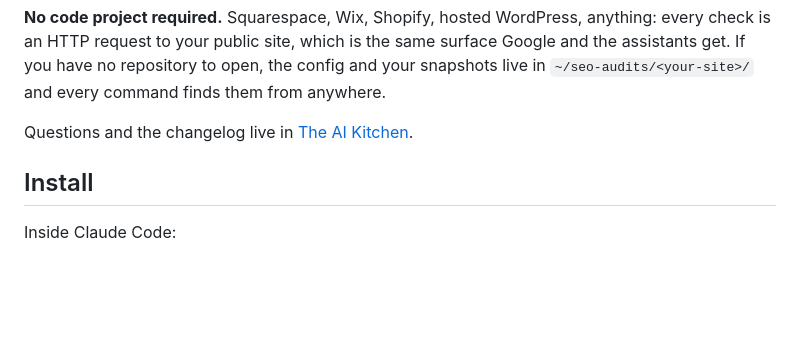
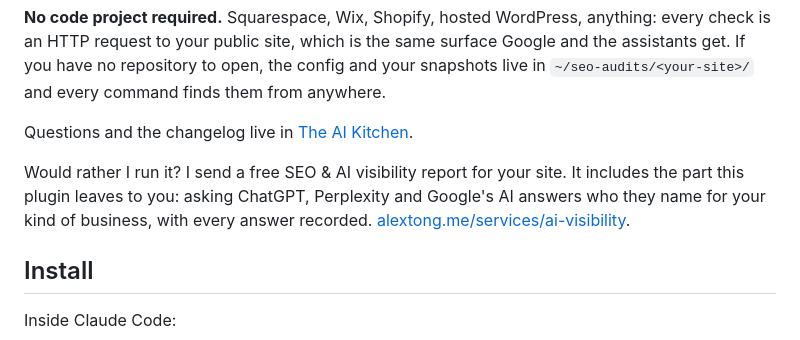
Before and after one commit to alextongme/alex-tong-toolkit, a Markdown page: seo-audit/README.md, the part around the change. Drawn GitHub-style; blank space fills up the shorter version.

Commit message:
seo-audit README: point readers who want the report run for them at the free report page
Co-Authored-By: Claude Fable 5.1 <noreply@anthropic.com>
Claude-Session: https://claude.ai/code/session_01JQ893CbqhesawZsrbSSbY3

```diff
--- a/seo-audit/README.md
+++ b/seo-audit/README.md
@@ -19,6 +19,11 @@ config and your snapshots live in `~/seo-audits/<your-site>/` and every command
 finds them from anywhere.
 
 Questions and the changelog live in [The AI Kitchen](https://alextong.me/kitchen).
+
+Would rather I run it? I send a free SEO & AI visibility report for your site.
+It includes the part this plugin leaves to you: asking ChatGPT, Perplexity and
+Google's AI answers who they name for your kind of business, with every answer
+recorded. [alextong.me/services/ai-visibility](https://alextong.me/services/ai-visibility?utm_source=github&utm_medium=bio&utm_campaign=evergreen&utm_content=post-body).
 
 ## Install
 
```
